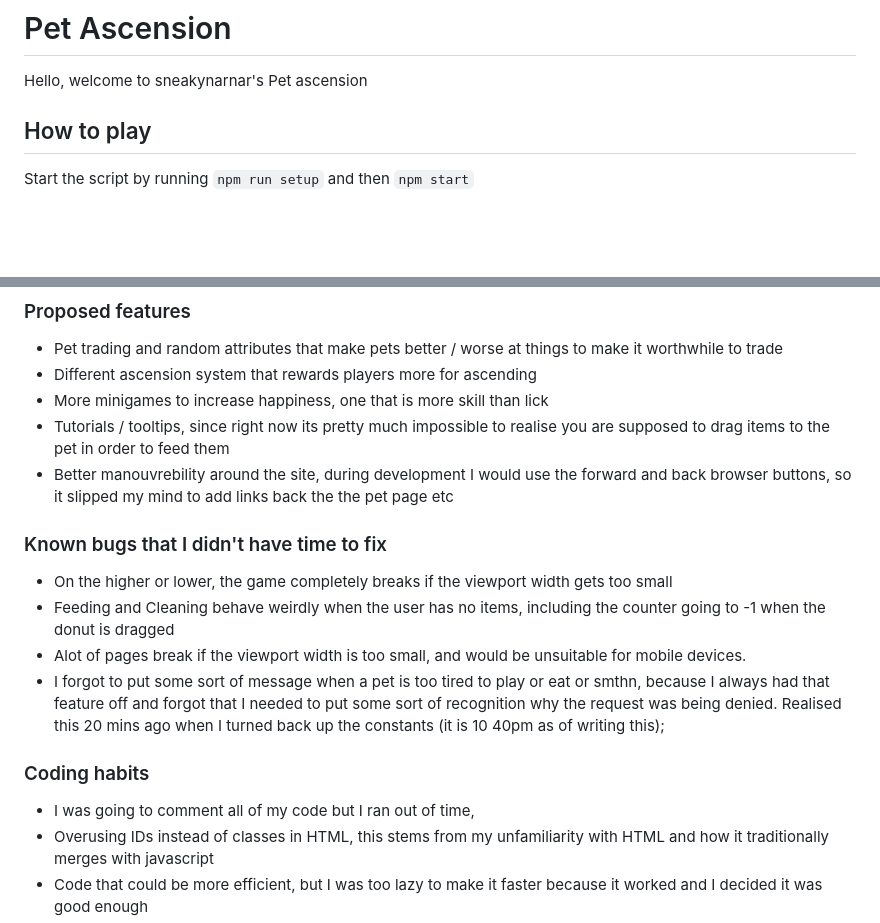
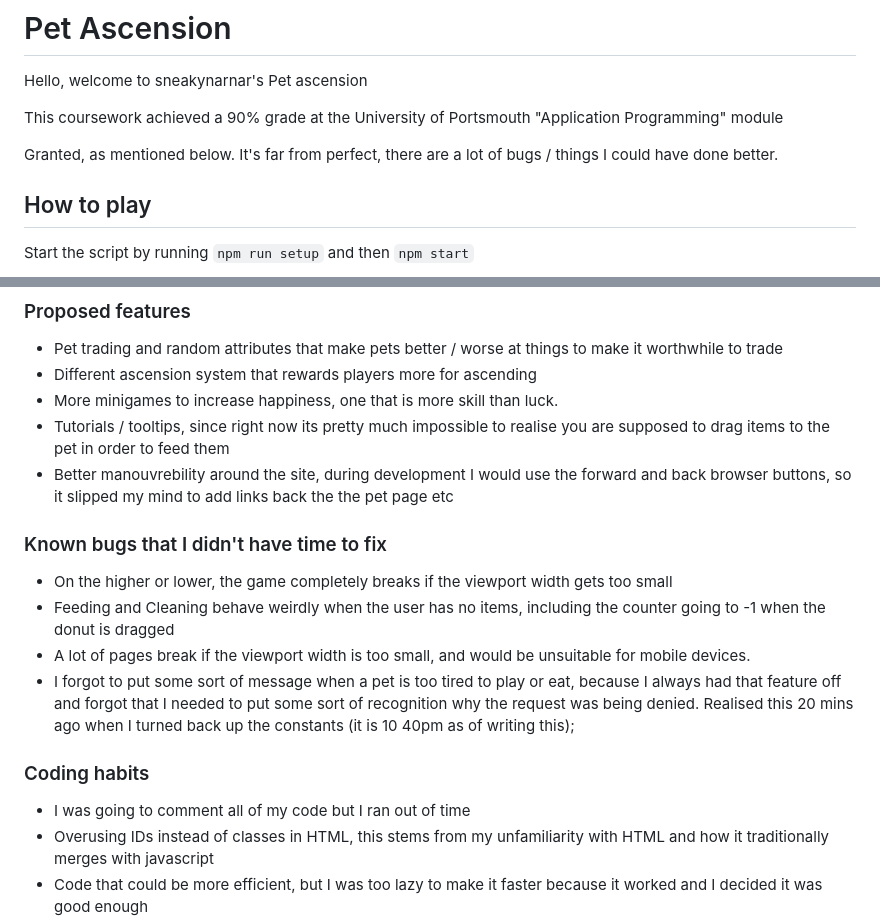
Before and after one commit to Sneakynarnar/Pet-Ascension, a Markdown page: readme.md, 2 parts joined by grey strips. GitHub-like rendering; blank space fills up the shorter version.

```diff
--- a/readme.md
+++ b/readme.md
@@ -3,7 +3,9 @@
 
 Hello, welcome to sneakynarnar's Pet ascension
 
+This coursework achieved a 90% grade at the University of Portsmouth "Application Programming" module
 
+Granted, as mentioned below. It's far from perfect, there are a lot of bugs / things I could have done better.
 ## How to play ##
 
 Start the script by running `npm run setup` and then `npm start`
@@ -39,7 +41,7 @@ I drastically overestimated how much I needed to work on this project, there are
 ### Proposed features ###
 - Pet trading and random attributes that make pets better / worse at things to make it worthwhile to trade
 - Different ascension system that rewards players more for ascending
-- More minigames to increase happiness, one that is more skill than lick
+- More minigames to increase happiness, one that is more skill than luck.
 - Tutorials / tooltips, since right now its pretty much impossible to realise you are supposed to drag items to the pet in order to feed them
 - Better manouvrebility around the site, during development I would use the forward and back browser buttons, so it slipped my mind to add links back the the pet page etc
 
@@ -47,12 +49,12 @@ I drastically overestimated how much I needed to work on this project, there are
 
 - On the higher or lower, the game completely breaks if the viewport width gets too small
 - Feeding and Cleaning behave weirdly when the user has no items, including the counter going to -1 when the donut is dragged
-- Alot of pages break if the viewport width is too small, and would be unsuitable for mobile devices.
-- I forgot to put some sort of message when a pet is too tired to play or eat or smthn, because I always had that feature off and forgot that I needed to put some sort of recognition why the request was being denied. Realised this 20 mins ago when I turned back up the constants (it is 10 40pm as of writing this);
+- A lot of pages break if the viewport width is too small, and would be unsuitable for mobile devices.
+- I forgot to put some sort of message when a pet is too tired to play or eat, because I always had that feature off and forgot that I needed to put some sort of recognition why the request was being denied. Realised this 20 mins ago when I turned back up the constants (it is 10 40pm as of writing this);
 
 ### Coding habits ###
 
-- I was going to comment all of my code but I ran out of time,
+- I was going to comment all of my code but I ran out of time
 - Overusing IDs instead of classes in HTML, this stems from my unfamiliarity with HTML and how it traditionally merges with javascript
 - Code that could be more efficient, but I was too lazy to make it faster because it worked and I decided it was good enough
 - Further modularisation might have been easier
```
